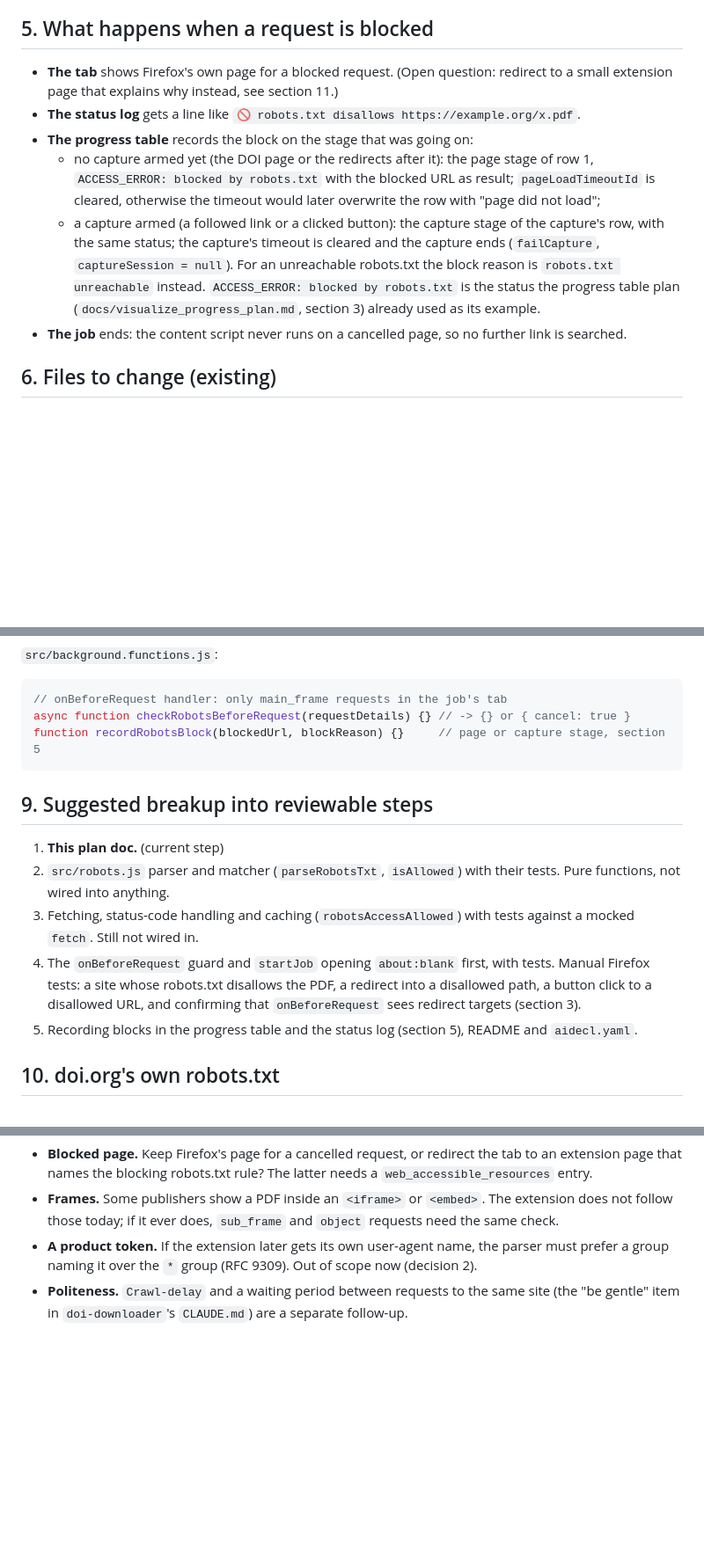
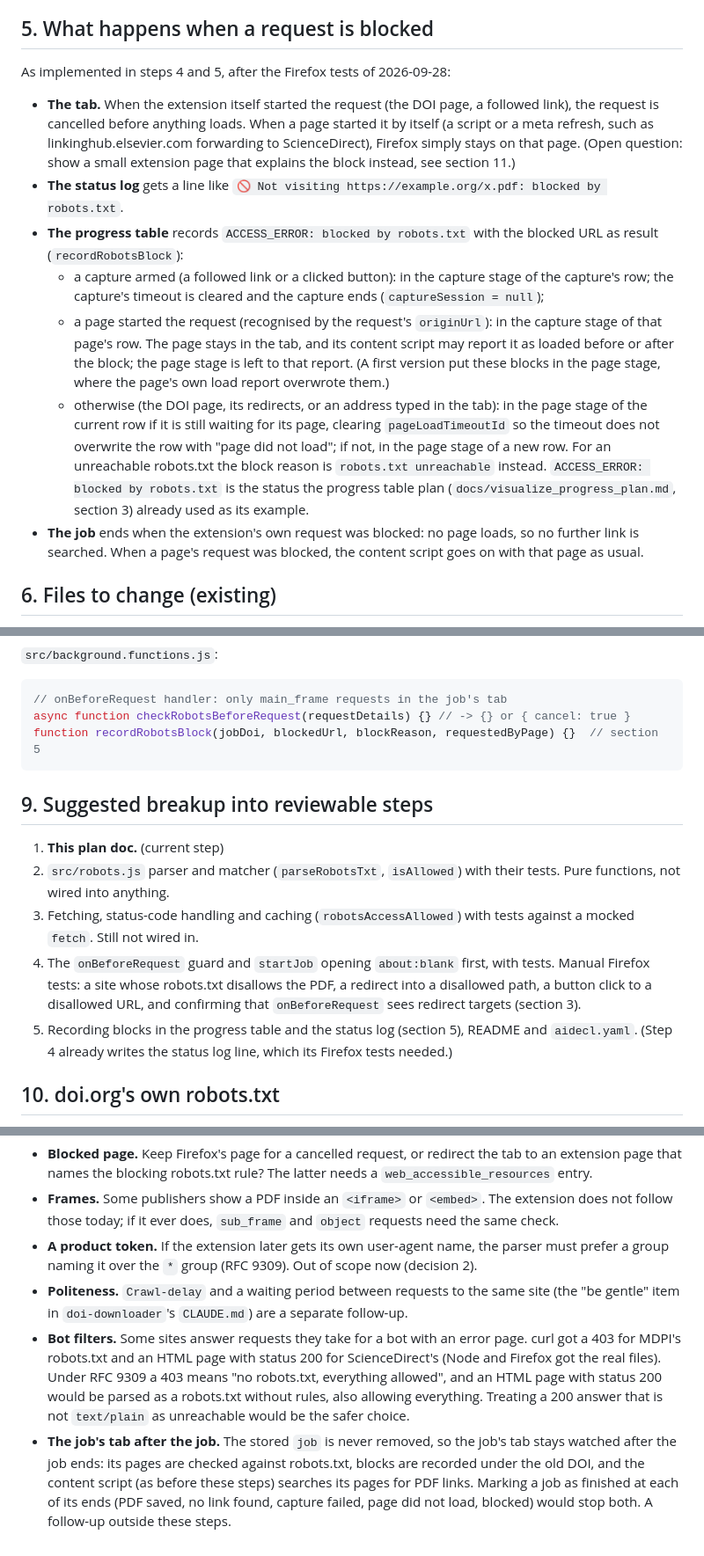
Before and after one commit to escience-tmsr/browser-plugins, a Markdown page: docs/robots_txt_plan.md, 3 parts joined by grey strips. Shown at 88% size. GitHub-like rendering; blank space fills up the shorter version.

Commit message:
Update the robots.txt plan with the results of steps 4 and 5
- section 3: the Firefox tests confirmed that redirect targets are
  checked, so the fallback is not needed
- section 5: what happens on a block as implemented, including that
  Firefox stays on a page whose own onward request is blocked, and the
  three places in the progress table
- section 8: recordRobotsBlock's parameters as implemented
- section 11: two new open questions, bot filters answering robots.txt
  requests with error pages, and the job's tab staying watched after
  the job

Co-Authored-By: Claude Opus 5.5 <noreply@anthropic.com>

````diff
--- a/docs/robots_txt_plan.md
+++ b/docs/robots_txt_plan.md
@@ -130,22 +133,35 @@ The parser, `parseRobotsTxt(robotsTxt)` and `isAllowed(robotsRules, url)`, follo
 
 ## 5. What happens when a request is blocked
 
-- **The tab** shows Firefox's own page for a blocked request. (Open question: redirect
-  to a small extension page that explains why instead, see section 11.)
-- **The status log** gets a line like `🚫 robots.txt disallows https://example.org/x.pdf`.
-- **The progress table** records the block on the stage that was going on:
-  - no capture armed yet (the DOI page or the redirects after it): the page stage of
-    row 1, `ACCESS_ERROR: blocked by robots.txt` with the blocked URL as result;
-    `pageLoadTimeoutId` is cleared, otherwise the timeout would later overwrite the row
-    with "page did not load";
-  - a capture armed (a followed link or a clicked button): the capture stage of the
-    capture's row, with the same status; the capture's timeout is cleared and the
-    capture ends (`failCapture`, `captureSession = null`).
+As implemented in steps 4 and 5, after the Firefox tests of 2026-09-28:
+
+- **The tab.** When the extension itself started the request (the DOI page, a followed
+  link), the request is cancelled before anything loads. When a page started it by
+  itself (a script or a meta refresh, such as linkinghub.elsevier.com forwarding to
+  ScienceDirect), Firefox simply stays on that page. (Open question: show a small
+  extension page that explains the block instead, see section 11.)
+- **The status log** gets a line like
+  `🚫 Not visiting https://example.org/x.pdf: blocked by robots.txt`.
+- **The progress table** records `ACCESS_ERROR: blocked by robots.txt` with the blocked
+  URL as result (`recordRobotsBlock`):
+  - a capture armed (a followed link or a clicked button): in the capture stage of the
+    capture's row; the capture's timeout is cleared and the capture ends
+    (`captureSession = null`);
+  - a page started the request (recognised by the request's `originUrl`): in the
+    capture stage of that page's row. The page stays in the tab, and its content
+    script may report it as loaded before or after the block; the page stage is left
+    to that report. (A first version put these blocks in the page stage, where the
+    page's own load report overwrote them.)
+  - otherwise (the DOI page, its redirects, or an address typed in the tab): in the
+    page stage of the current row if it is still waiting for its page, clearing
+    `pageLoadTimeoutId` so the timeout does not overwrite the row with "page did not
+    load"; if not, in the page stage of a new row.
   For an unreachable robots.txt the block reason is `robots.txt unreachable` instead.
   `ACCESS_ERROR: blocked by robots.txt` is the status the progress table plan
   (`docs/visualize_progress_plan.md`, section 3) already used as its example.
-- **The job** ends: the content script never runs on a cancelled page, so no further
-  link is searched.
+- **The job** ends when the extension's own request was blocked: no page loads, so no
+  further link is searched. When a page's request was blocked, the content script
+  goes on with that page as usual.
 
 ## 6. Files to change (existing)
 
@@ -194,7 +210,7 @@ async function robotsAccessAllowed(url) {}    // -> { accessAllowed, blockReason
 ```js
 // onBeforeRequest handler: only main_frame requests in the job's tab
 async function checkRobotsBeforeRequest(requestDetails) {} // -> {} or { cancel: true }
-function recordRobotsBlock(blockedUrl, blockReason) {}     // page or capture stage, section 5
+function recordRobotsBlock(jobDoi, blockedUrl, blockReason, requestedByPage) {}  // section 5
 ```
 
 ## 9. Suggested breakup into reviewable steps
@@ -209,7 +225,8 @@ function recordRobotsBlock(blockedUrl, blockReason) {}     // page or capture st
    disallowed path, a button click to a disallowed URL, and confirming that
    `onBeforeRequest` sees redirect targets (section 3).
 5. Recording blocks in the progress table and the status log (section 5), README and
-   `aidecl.yaml`.
+   `aidecl.yaml`. (Step 4 already writes the status log line, which its Firefox tests
+   needed.)
 
 ## 10. doi.org's own robots.txt
 
@@ -233,3 +250,15 @@ to another host. The manual tests of step 4 should confirm that a job still star
   (decision 2).
 - **Politeness.** `Crawl-delay` and a waiting period between requests to the same site
   (the "be gentle" item in `doi-downloader`'s `CLAUDE.md`) are a separate follow-up.
+- **Bot filters.** Some sites answer requests they take for a bot with an error page.
+  curl got a 403 for MDPI's robots.txt and an HTML page with status 200 for
+  ScienceDirect's (Node and Firefox got the real files). Under RFC 9309 a 403 means "no
+  robots.txt, everything allowed", and an HTML page with status 200 would be parsed as a
+  robots.txt without rules, also allowing everything. Treating a 200 answer that is not
+  `text/plain` as unreachable would be the safer choice.
+- **The job's tab after the job.** The stored `job` is never removed, so the job's tab
+  stays watched after the job ends: its pages are checked against robots.txt, blocks
+  are recorded under the old DOI, and the content script (as before these steps)
+  searches its pages for PDF links. Marking a job as finished at each of its ends
+  (PDF saved, no link found, capture failed, page did not load, blocked) would stop
+  both. A follow-up outside these steps.
````
Also changed, not shown: other parts of docs/robots_txt_plan.md (+3 -0 lines).
